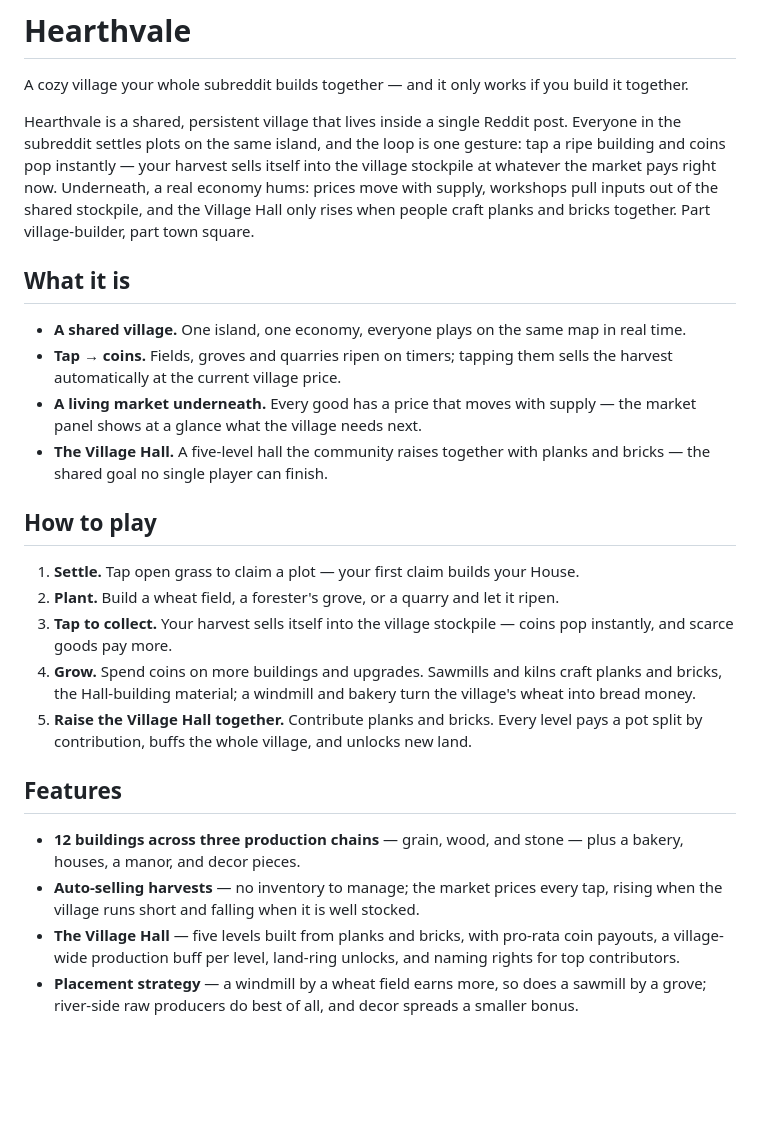
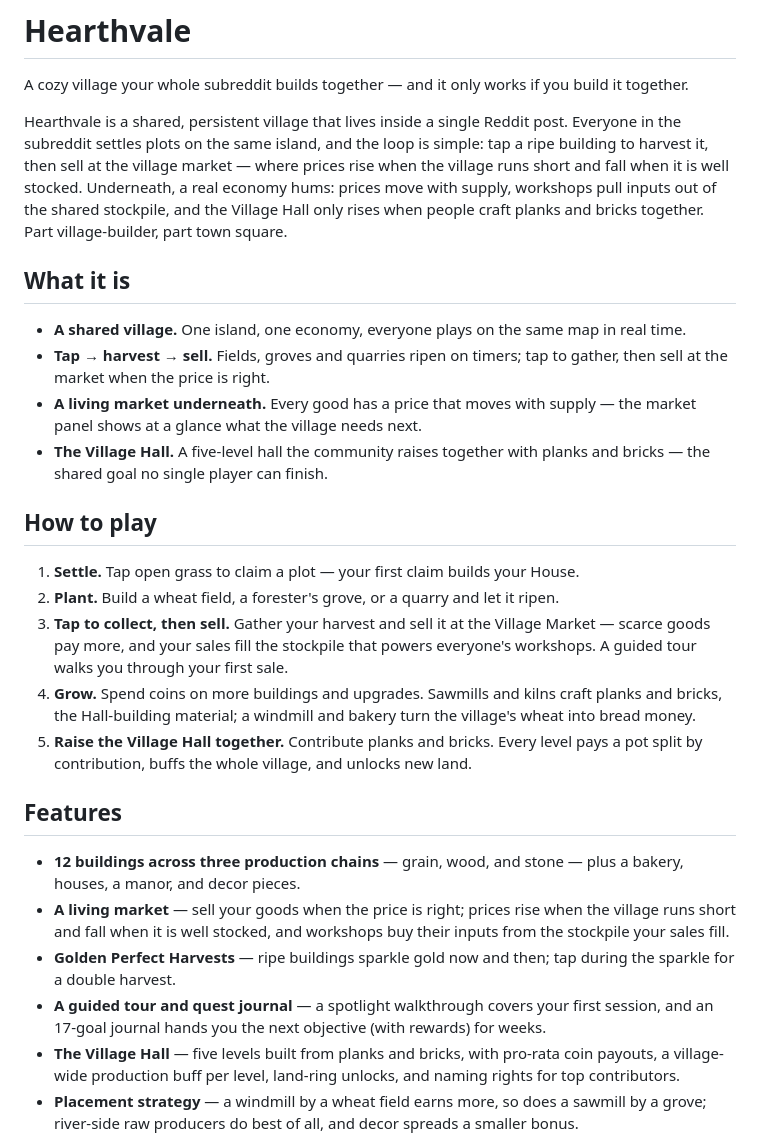
Before and after one commit to RomarioKavin1/hearthvale, a Markdown page: README.md, the part around the change. Rendered like a GitHub page; blank space fills up the shorter version.

Commit message:
docs: readme reflects manual selling, perfect harvest, guided tour

```diff
--- a/README.md
+++ b/README.md
@@ -2,12 +2,12 @@
 
 A cozy village your whole subreddit builds together — and it only works if you build it together.
 
-Hearthvale is a shared, persistent village that lives inside a single Reddit post. Everyone in the subreddit settles plots on the same island, and the loop is one gesture: tap a ripe building and coins pop instantly — your harvest sells itself into the village stockpile at whatever the market pays right now. Underneath, a real economy hums: prices move with supply, workshops pull inputs out of the shared stockpile, and the Village Hall only rises when people craft planks and bricks together. Part village-builder, part town square.
+Hearthvale is a shared, persistent village that lives inside a single Reddit post. Everyone in the subreddit settles plots on the same island, and the loop is simple: tap a ripe building to harvest it, then sell at the village market — where prices rise when the village runs short and fall when it is well stocked. Underneath, a real economy hums: prices move with supply, workshops pull inputs out of the shared stockpile, and the Village Hall only rises when people craft planks and bricks together. Part village-builder, part town square.
 
 ## What it is
 
 - **A shared village.** One island, one economy, everyone plays on the same map in real time.
-- **Tap → coins.** Fields, groves and quarries ripen on timers; tapping them sells the harvest automatically at the current village price.
+- **Tap → harvest → sell.** Fields, groves and quarries ripen on timers; tap to gather, then sell at the market when the price is right.
 - **A living market underneath.** Every good has a price that moves with supply — the market panel shows at a glance what the village needs next.
 - **The Village Hall.** A five-level hall the community raises together with planks and bricks — the shared goal no single player can finish.
 
@@ -15,14 +15,16 @@ Hearthvale is a shared, persistent village that lives inside a single Reddit pos
 
 1. **Settle.** Tap open grass to claim a plot — your first claim builds your House.
 2. **Plant.** Build a wheat field, a forester's grove, or a quarry and let it ripen.
-3. **Tap to collect.** Your harvest sells itself into the village stockpile — coins pop instantly, and scarce goods pay more.
+3. **Tap to collect, then sell.** Gather your harvest and sell it at the Village Market — scarce goods pay more, and your sales fill the stockpile that powers everyone's workshops. A guided tour walks you through your first sale.
 4. **Grow.** Spend coins on more buildings and upgrades. Sawmills and kilns craft planks and bricks, the Hall-building material; a windmill and bakery turn the village's wheat into bread money.
 5. **Raise the Village Hall together.** Contribute planks and bricks. Every level pays a pot split by contribution, buffs the whole village, and unlocks new land.
 
 ## Features
 
 - **12 buildings across three production chains** — grain, wood, and stone — plus a bakery, houses, a manor, and decor pieces.
-- **Auto-selling harvests** — no inventory to manage; the market prices every tap, rising when the village runs short and falling when it is well stocked.
+- **A living market** — sell your goods when the price is right; prices rise when the village runs short and fall when it is well stocked, and workshops buy their inputs from the stockpile your sales fill.
+- **Golden Perfect Harvests** — ripe buildings sparkle gold now and then; tap during the sparkle for a double harvest.
+- **A guided tour and quest journal** — a spotlight walkthrough covers your first session, and an 17-goal journal hands you the next objective (with rewards) for weeks.
 - **The Village Hall** — five levels built from planks and bricks, with pro-rata coin payouts, a village-wide production buff per level, land-ring unlocks, and naming rights for top contributors.
 - **Placement strategy** — a windmill by a wheat field earns more, so does a sawmill by a grove; river-side raw producers do best of all, and decor spreads a smaller bonus.
 - **Daily weather and rotating festivals** — one "Today" chip tells you what pays best; the festival category auto-rotates every day.
```
